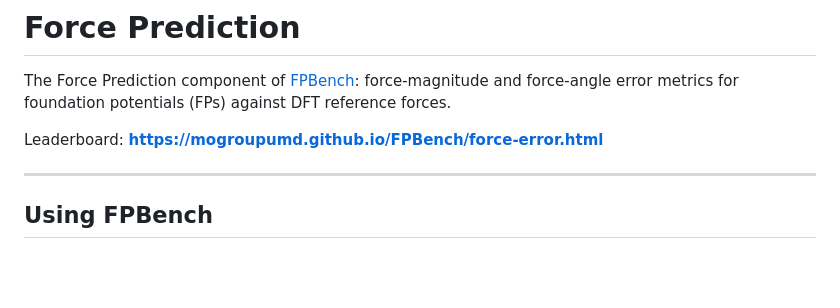
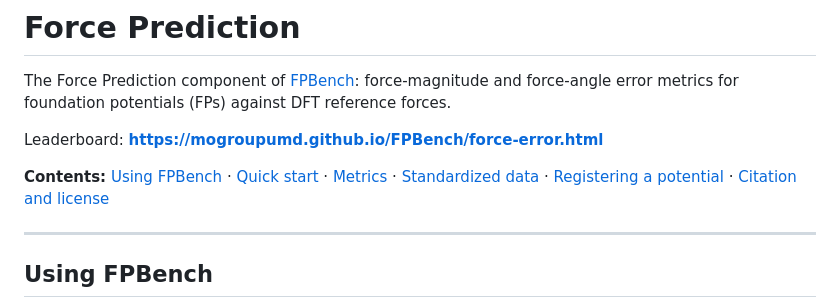
Before and after one commit to kamirian/FPBench, a Markdown page: Force_error/README.md, the part around the change. GitHub-like rendering; blank space fills up the shorter version.

```diff
--- a/Force_error/README.md
+++ b/Force_error/README.md
@@ -4,6 +4,8 @@ The Force Prediction component of [FPBench](../README.md): force-magnitude and f
 metrics for foundation potentials (FPs) against DFT reference forces.
 
 Leaderboard: **https://mogroupumd.github.io/FPBench/force-error.html**
+
+**Contents:** [Using FPBench](#using-fpbench) &middot; [Quick start](#quick-start) &middot; [Metrics](#metrics) &middot; [Standardized data](#standardized-data) &middot; [Registering a potential](#registering-a-potential) &middot; [Citation and license](#citation-and-license)
 
 ---
 
```
Also changed, not shown: Ion_migration_NEB/README.md (+2 -0 lines), Phase_stability_ordering/README.md (+2 -0 lines).
